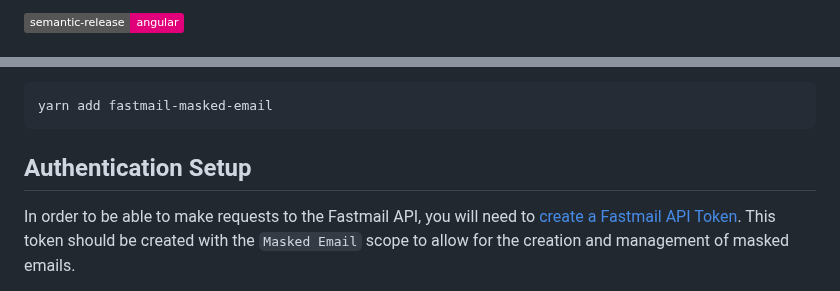
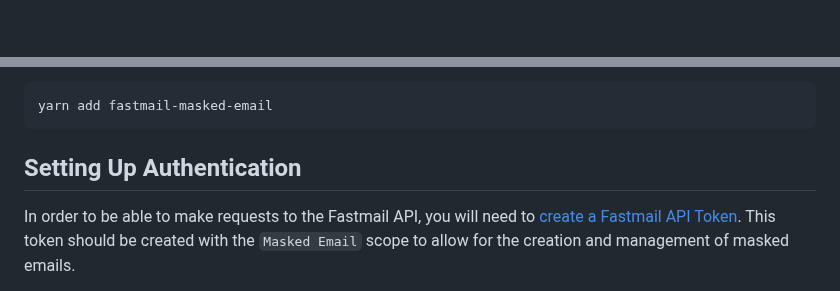
Before and after one commit to ajyey/fastmail-masked-email, a Markdown page: README.md, 2 parts joined by grey strips. GitHub-like rendering; badges without logos.

Commit message:
docs(readme): update readme with badges and better layout

````diff
--- a/README.md
+++ b/README.md
@@ -6,3 +42,3 @@ A Node.js library for creating and modifying/updating [Fastmail Masked Emails](h
 
-[![semantic-release: angular](https://img.shields.io/badge/semantic--release-angular-e10079?logo=semantic-release)](https://github.com/semantic-release/semantic-release)
+</p>
 
@@ -20,7 +54,7 @@ or
 yarn add fastmail-masked-email
 ```
 
-## Authentication Setup
+## Setting Up Authentication
 In order to be able to make requests to the Fastmail API, you will need to [create a Fastmail API Token](https://www.fastmail.help/hc/en-us/articles/5254602856719-API-tokens).
 This token should be created with the `Masked Email` scope to allow for the creation and management of masked emails.
 
````
Also changed, not shown: other parts of README.md (+39 -5 lines).
